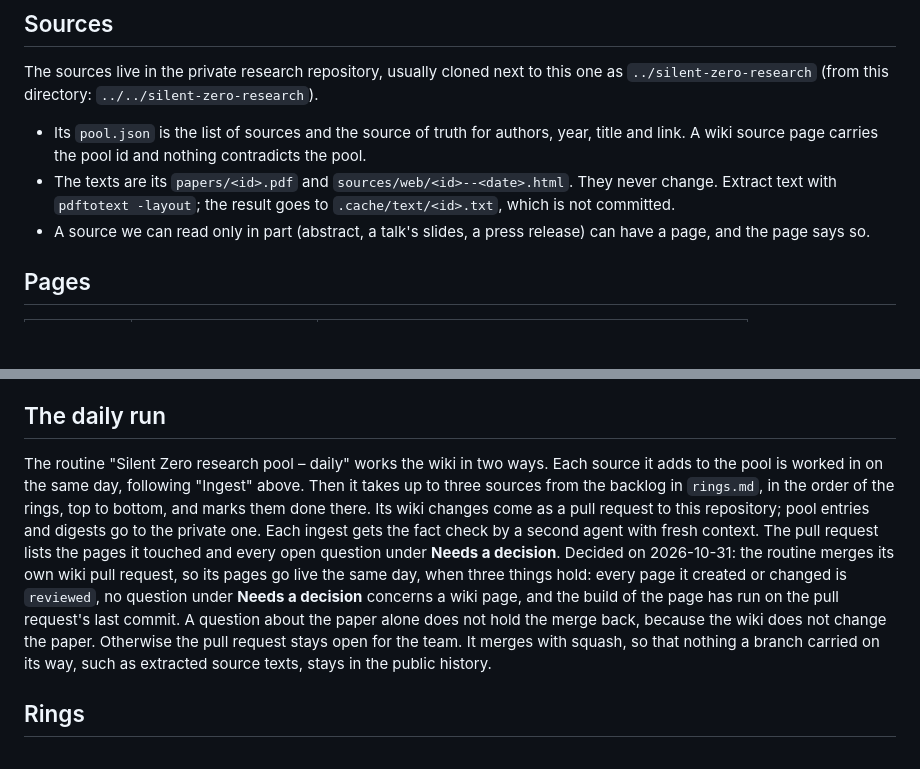
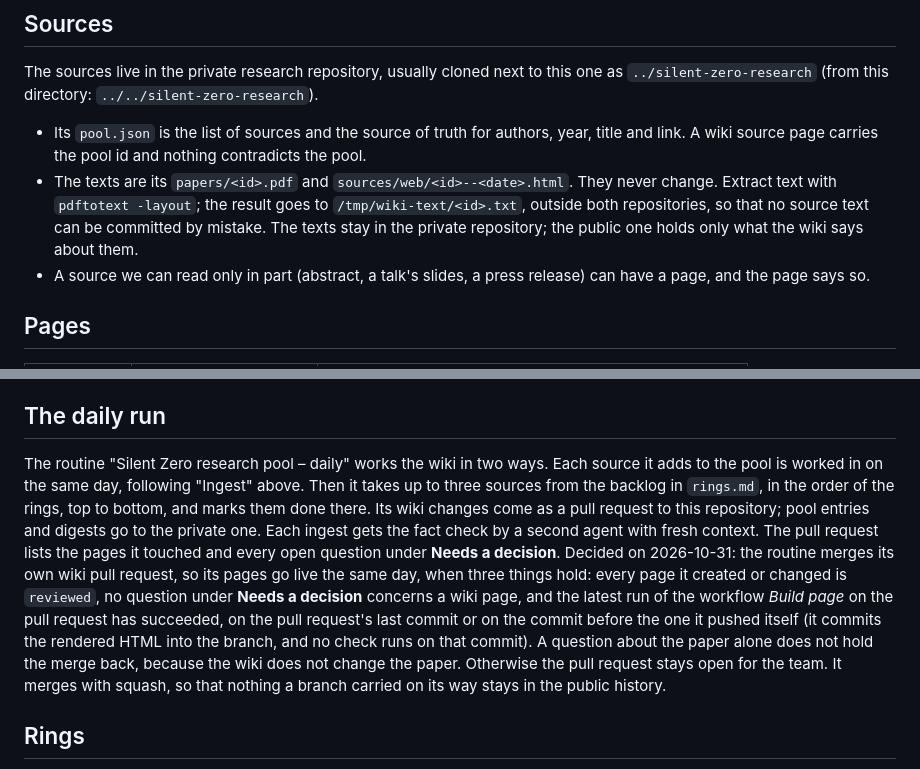
Before and after one commit to entresol/silent-zero, a Markdown page: wiki/CLAUDE.md, 2 parts joined by grey strips. GitHub-like rendering; blank space fills up the shorter version.

Commit message:
Wiki: source texts are extracted outside the repositories; the merge condition names the right commit
The daily run wrote extracted texts into wiki/.cache/text/ and once committed
them. They now go to /tmp/wiki-text/, outside both checkouts. The build
pushes its own "Site: rebuild (automatic)" commit, on which no check runs, so
"the build has run on the last commit" could never hold; the condition now
accepts the commit before that one.

Co-Authored-By: Claude Opus 5.5 <noreply@anthropic.com>

```diff
--- a/wiki/CLAUDE.md
+++ b/wiki/CLAUDE.md
@@ -22,7 +22,7 @@ Write the project's name as `zOS`. It is the team's working name; the build of t
 The sources live in the private research repository, usually cloned next to this one as `../silent-zero-research` (from this directory: `../../silent-zero-research`).
 
 - Its `pool.json` is the list of sources and the source of truth for authors, year, title and link. A wiki source page carries the pool id and nothing contradicts the pool.
-- The texts are its `papers/<id>.pdf` and `sources/web/<id>--<date>.html`. They never change. Extract text with `pdftotext -layout`; the result goes to `.cache/text/<id>.txt`, which is not committed.
+- The texts are its `papers/<id>.pdf` and `sources/web/<id>--<date>.html`. They never change. Extract text with `pdftotext -layout`; the result goes to `/tmp/wiki-text/<id>.txt`, outside both repositories, so that no source text can be committed by mistake. The texts stay in the private repository; the public one holds only what the wiki says about them.
 - A source we can read only in part (abstract, a talk's slides, a press release) can have a page, and the page says so.
 
 ## Pages
@@ -113,7 +113,7 @@ Some decisions are not Claude's alone. Do not decide them; stop, leave the page
 
 ## The daily run
 
-The routine "Silent Zero research pool – daily" works the wiki in two ways. Each source it adds to the pool is worked in on the same day, following "Ingest" above. Then it takes up to three sources from the backlog in `rings.md`, in the order of the rings, top to bottom, and marks them done there. Its wiki changes come as a pull request to this repository; pool entries and digests go to the private one. Each ingest gets the fact check by a second agent with fresh context. The pull request lists the pages it touched and every open question under **Needs a decision**. Decided on 2026-10-31: the routine merges its own wiki pull request, so its pages go live the same day, when three things hold: every page it created or changed is `reviewed`, no question under **Needs a decision** concerns a wiki page, and the build of the page has run on the pull request's last commit. A question about the paper alone does not hold the merge back, because the wiki does not change the paper. Otherwise the pull request stays open for the team. It merges with squash, so that nothing a branch carried on its way, such as extracted source texts, stays in the public history.
+The routine "Silent Zero research pool – daily" works the wiki in two ways. Each source it adds to the pool is worked in on the same day, following "Ingest" above. Then it takes up to three sources from the backlog in `rings.md`, in the order of the rings, top to bottom, and marks them done there. Its wiki changes come as a pull request to this repository; pool entries and digests go to the private one. Each ingest gets the fact check by a second agent with fresh context. The pull request lists the pages it touched and every open question under **Needs a decision**. Decided on 2026-10-31: the routine merges its own wiki pull request, so its pages go live the same day, when three things hold: every page it created or changed is `reviewed`, no question under **Needs a decision** concerns a wiki page, and the latest run of the workflow *Build page* on the pull request has succeeded, on the pull request's last commit or on the commit before the one it pushed itself (it commits the rendered HTML into the branch, and no check runs on that commit). A question about the paper alone does not hold the merge back, because the wiki does not change the paper. Otherwise the pull request stays open for the team. It merges with squash, so that nothing a branch carried on its way stays in the public history.
 
 ## Rings
 
```
Also changed, not shown: wiki/log.md (+4 -0 lines).
